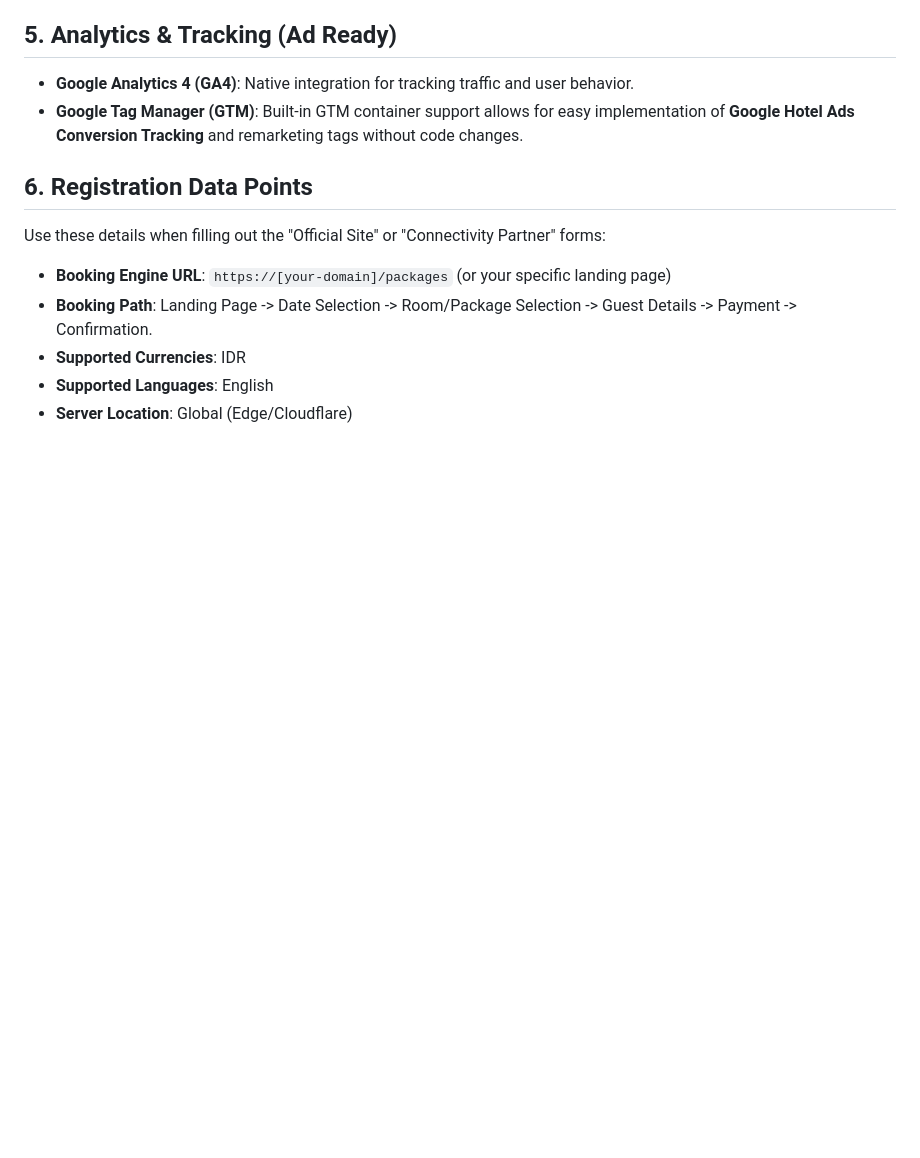
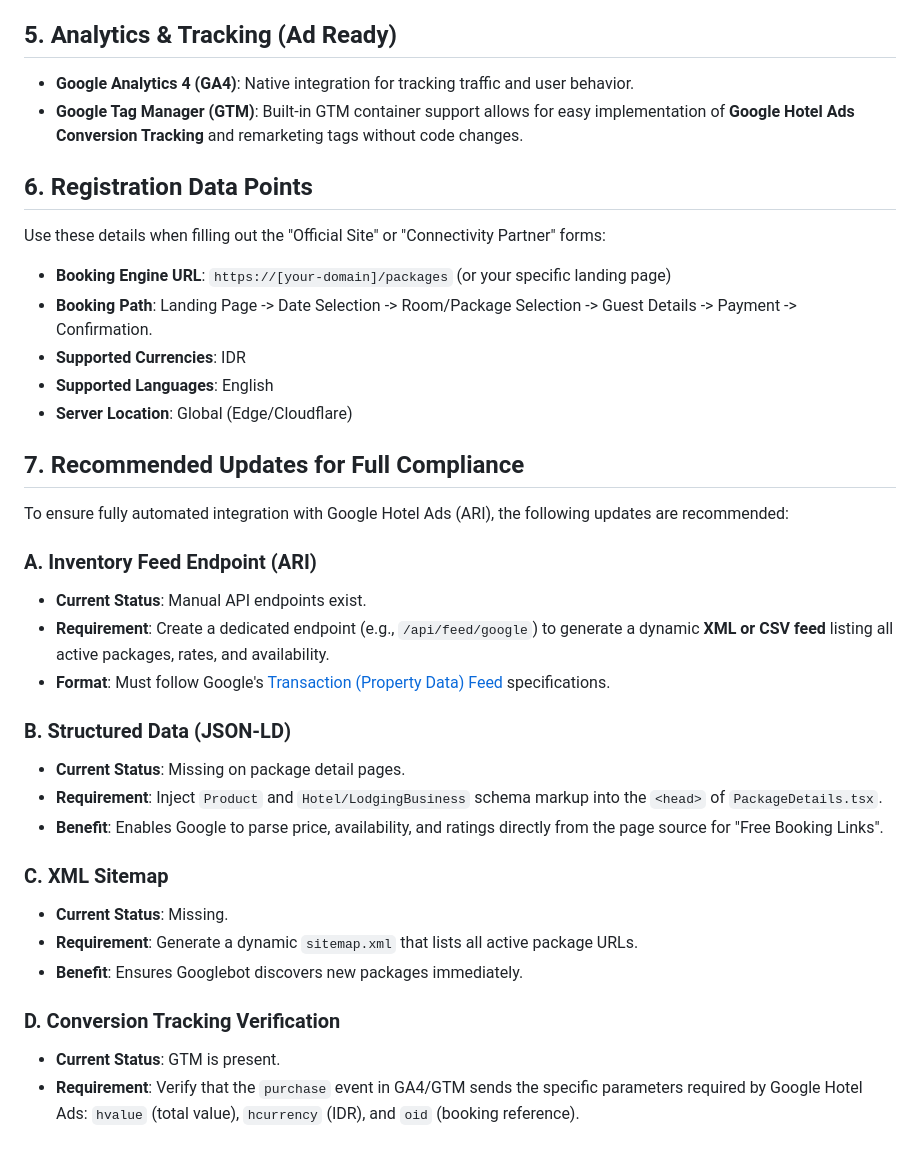
Before and after one commit to greatdaniel23/samplebookingengine, a Markdown page: GOOGLE_HOTEL_FEATURES.md, the part around the change. Rendered like a GitHub page; blank space fills up the shorter version.

Commit message:
docs: add Google Hotel features list and recommendations
Co-authored-by: greatdaniel23 <142811920+greatdaniel23@users.noreply.github.com>

```diff
--- a/GOOGLE_HOTEL_FEATURES.md
+++ b/GOOGLE_HOTEL_FEATURES.md
@@ -38,3 +38,25 @@ Use these details when filling out the "Official Site" or "Connectivity Partner"
 *   **Supported Currencies**: IDR
 *   **Supported Languages**: English
 *   **Server Location**: Global (Edge/Cloudflare)
+
+## 7. Recommended Updates for Full Compliance
+To ensure fully automated integration with Google Hotel Ads (ARI), the following updates are recommended:
+
+### A. Inventory Feed Endpoint (ARI)
+*   **Current Status**: Manual API endpoints exist.
+*   **Requirement**: Create a dedicated endpoint (e.g., `/api/feed/google`) to generate a dynamic **XML or CSV feed** listing all active packages, rates, and availability.
+*   **Format**: Must follow Google's [Transaction (Property Data) Feed](https://developers.google.com/hotels/hotel-prices/xml-reference/transaction-messages) specifications.
+
+### B. Structured Data (JSON-LD)
+*   **Current Status**: Missing on package detail pages.
+*   **Requirement**: Inject `Product` and `Hotel/LodgingBusiness` schema markup into the `<head>` of `PackageDetails.tsx`.
+*   **Benefit**: Enables Google to parse price, availability, and ratings directly from the page source for "Free Booking Links".
+
+### C. XML Sitemap
+*   **Current Status**: Missing.
+*   **Requirement**: Generate a dynamic `sitemap.xml` that lists all active package URLs.
+*   **Benefit**: Ensures Googlebot discovers new packages immediately.
+
+### D. Conversion Tracking Verification
+*   **Current Status**: GTM is present.
+*   **Requirement**: Verify that the `purchase` event in GA4/GTM sends the specific parameters required by Google Hotel Ads: `hvalue` (total value), `hcurrency` (IDR), and `oid` (booking reference).
```
